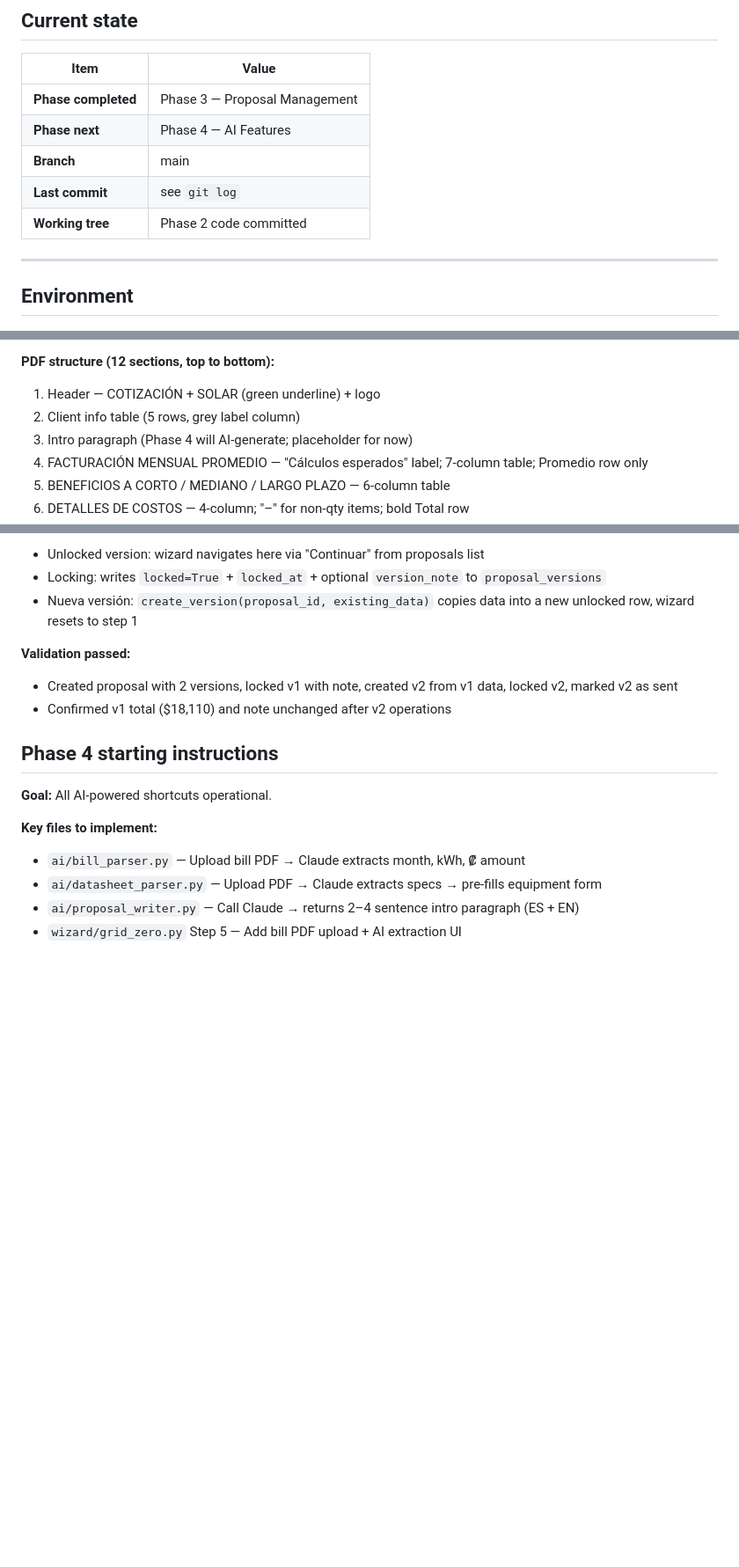
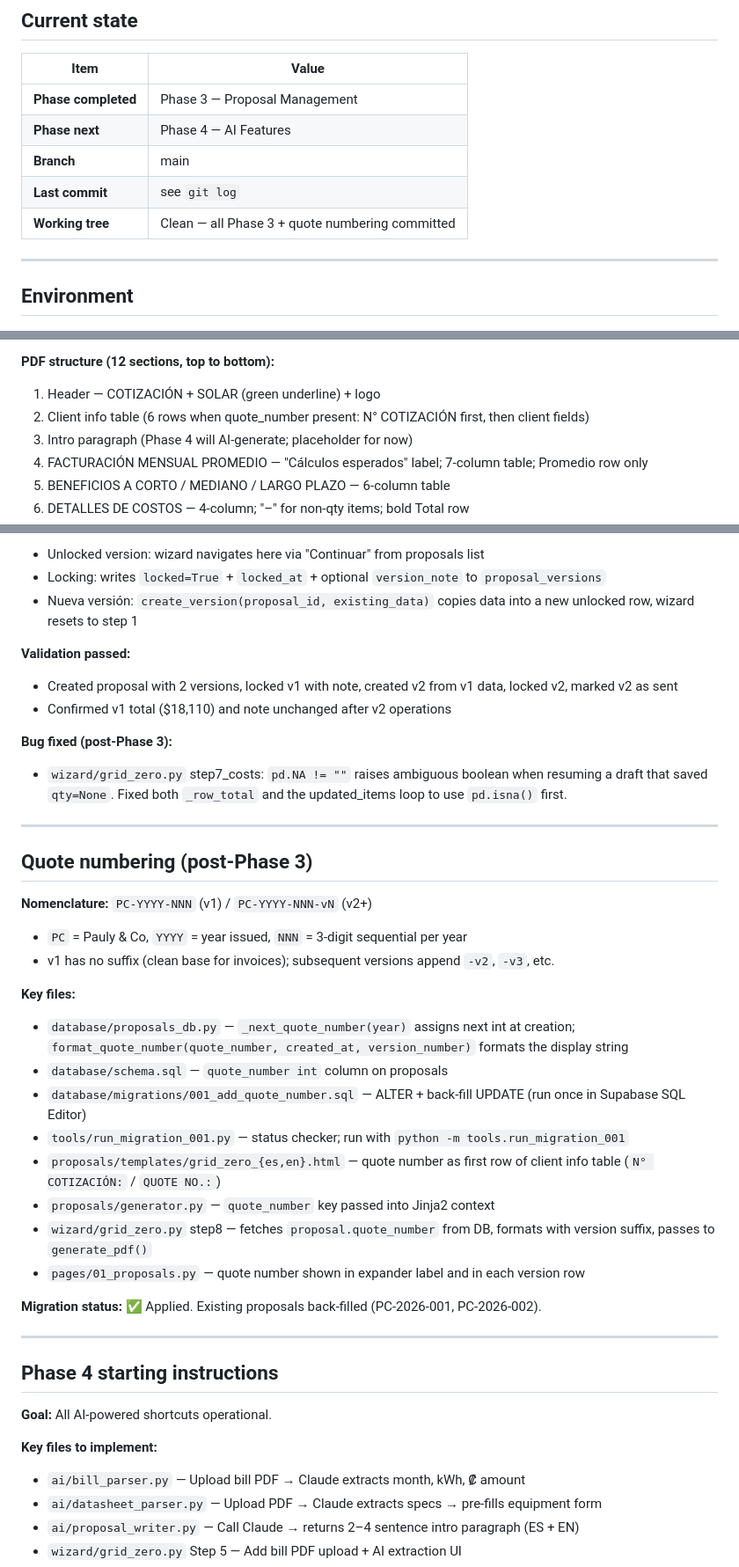
Before and after one commit to opauly/dimensionador-fv, a Markdown page: CONTEXT.md, 3 parts joined by grey strips. Shown at 88% size. Drawn GitHub-style; blank space fills up the shorter version.

Commit message:
Update CONTEXT.md: Phase 3 complete, quote numbering documented
- Working tree status corrected
- Phase 1 PDF structure updated (quote number row in client table)
- Phase 3 pd.NA bug fix documented
- New quote numbering section: nomenclature, key files, migration status

Co-Authored-By: Claude Sonnet 4.6 <noreply@anthropic.com>

```diff
--- a/CONTEXT.md
+++ b/CONTEXT.md
@@ -13,7 +13,7 @@
 | **Phase next** | Phase 4 — AI Features |
 | **Branch** | main |
 | **Last commit** | see `git log` |
-| **Working tree** | Phase 2 code committed |
+| **Working tree** | Clean — all Phase 3 + quote numbering committed |
 
 ---
 
@@ -156,7 +156,7 @@ The phase tag tells you when each function gets implemented.
 
 **PDF structure (12 sections, top to bottom):**
 1. Header — COTIZACIÓN + SOLAR (green underline) + logo
-2. Client info table (5 rows, grey label column)
+2. Client info table (6 rows when quote_number present: N° COTIZACIÓN first, then client fields)
 3. Intro paragraph (Phase 4 will AI-generate; placeholder for now)
 4. FACTURACIÓN MENSUAL PROMEDIO — "Cálculos esperados" label; 7-column table; Promedio row only
 5. BENEFICIOS A CORTO / MEDIANO / LARGO PLAZO — 6-column table
@@ -220,6 +220,31 @@ Tighten all these if adding a new cost line item causes overflow.
 - Created proposal with 2 versions, locked v1 with note, created v2 from v1 data, locked v2, marked v2 as sent
 - Confirmed v1 total ($18,110) and note unchanged after v2 operations
 
+**Bug fixed (post-Phase 3):**
+- `wizard/grid_zero.py` step7_costs: `pd.NA != ""` raises ambiguous boolean when resuming a draft that saved `qty=None`. Fixed both `_row_total` and the updated_items loop to use `pd.isna()` first.
+
+---
+
+## Quote numbering (post-Phase 3)
+
+**Nomenclature:** `PC-YYYY-NNN` (v1) / `PC-YYYY-NNN-vN` (v2+)
+- `PC` = Pauly & Co, `YYYY` = year issued, `NNN` = 3-digit sequential per year
+- v1 has no suffix (clean base for invoices); subsequent versions append `-v2`, `-v3`, etc.
+
+**Key files:**
+- `database/proposals_db.py` — `_next_quote_number(year)` assigns next int at creation; `format_quote_number(quote_number, created_at, version_number)` formats the display string
+- `database/schema.sql` — `quote_number int` column on proposals
+- `database/migrations/001_add_quote_number.sql` — ALTER + back-fill UPDATE (run once in Supabase SQL Editor)
+- `tools/run_migration_001.py` — status checker; run with `python -m tools.run_migration_001`
+- `proposals/templates/grid_zero_{es,en}.html` — quote number as first row of client info table (`N° COTIZACIÓN:` / `QUOTE NO.:`)
+- `proposals/generator.py` — `quote_number` key passed into Jinja2 context
+- `wizard/grid_zero.py` step8 — fetches `proposal.quote_number` from DB, formats with version suffix, passes to `generate_pdf()`
+- `pages/01_proposals.py` — quote number shown in expander label and in each version row
+
+**Migration status:** ✅ Applied. Existing proposals back-filled (PC-2026-001, PC-2026-002).
+
+---
+
 ## Phase 4 starting instructions
 
 **Goal:** All AI-powered shortcuts operational.
```
